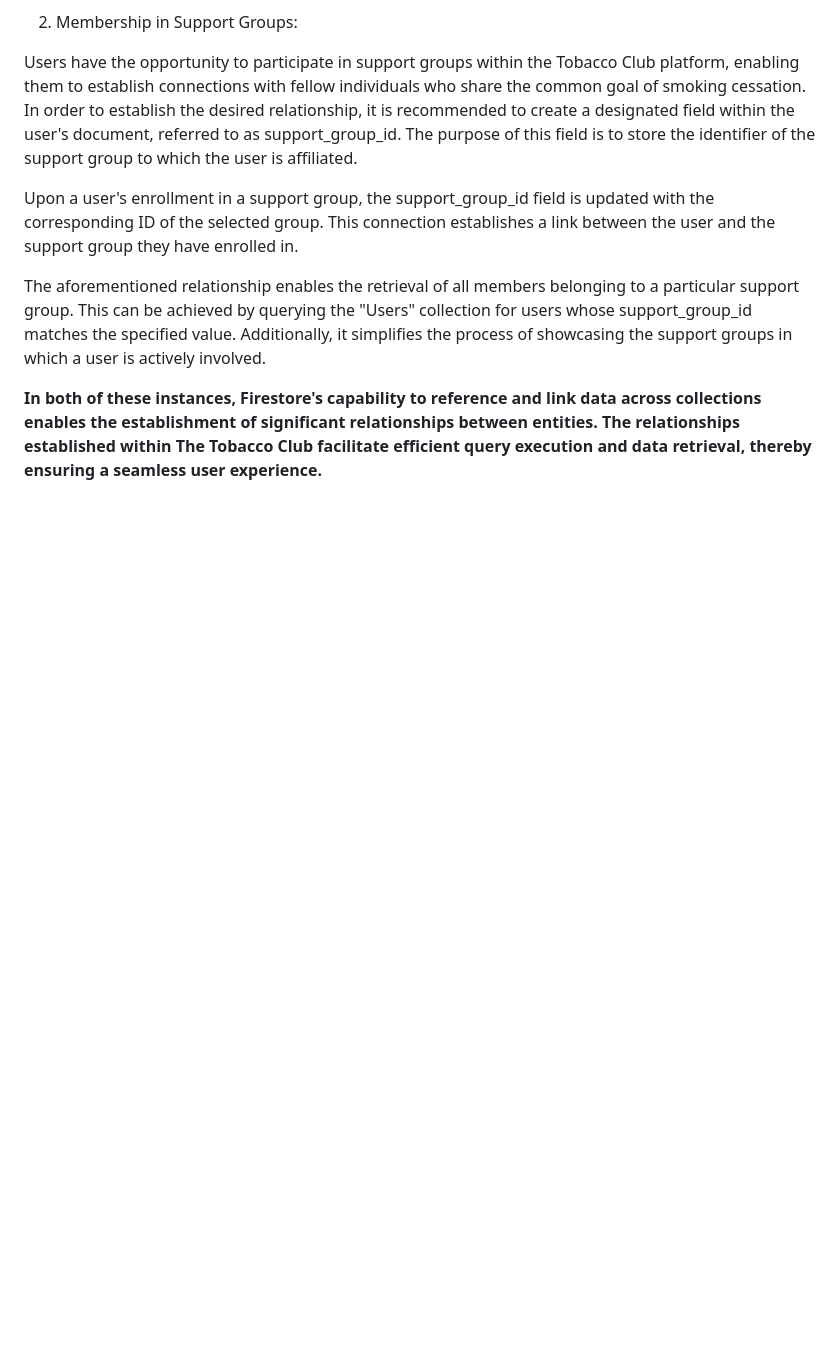
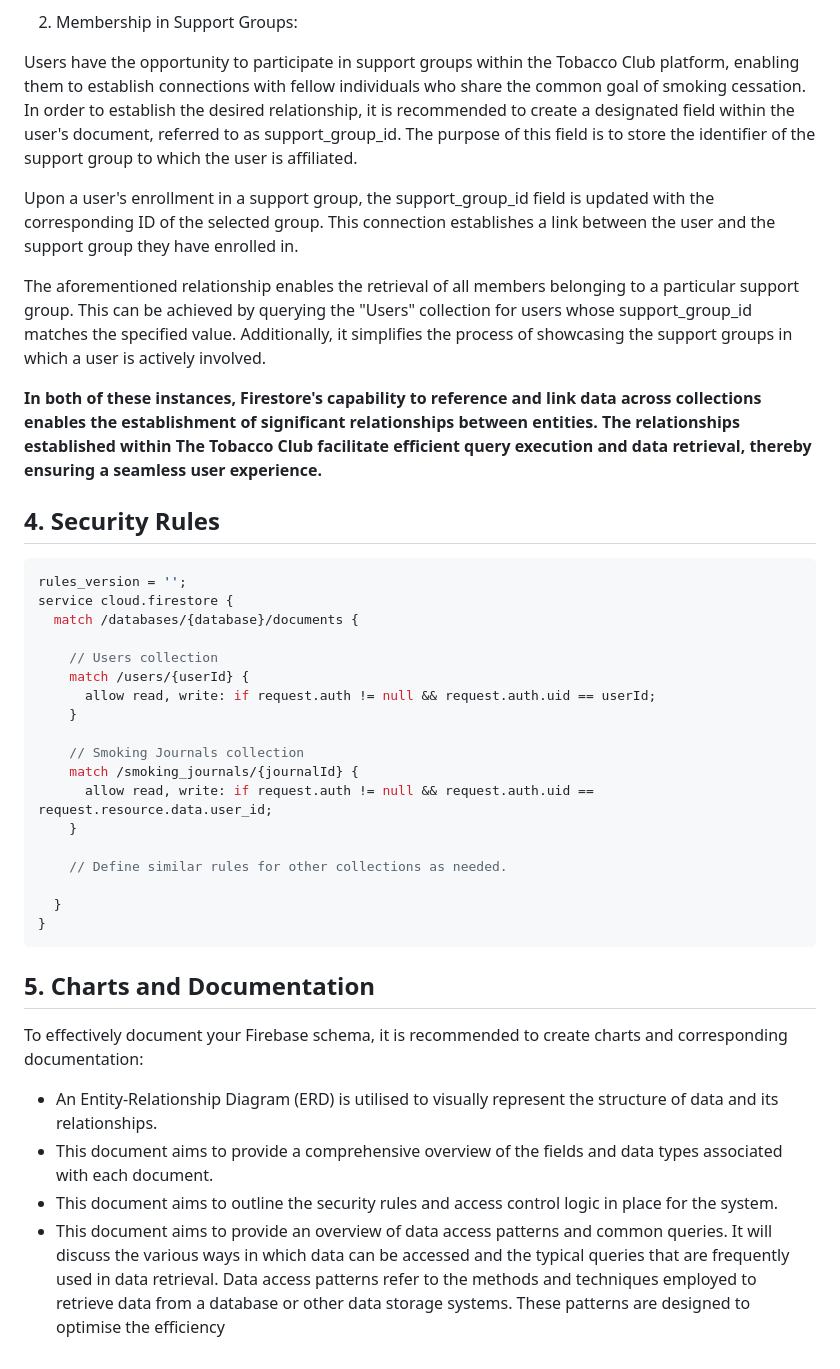
Before and after one commit to patgpt/the_tobacco_club, a Markdown page: firebase schema.md, the part around the change. Rendered like a GitHub page; blank space fills up the shorter version.

````diff
--- a/firebase schema.md
+++ b/firebase schema.md
@@ -57,3 +57,35 @@ Upon a user's enrollment in a support group, the support_group_id field is updat
 The aforementioned relationship enables the retrieval of all members belonging to a particular support group. This can be achieved by querying the "Users" collection for users whose support_group_id matches the specified value. Additionally, it simplifies the process of showcasing the support groups in which a user is actively involved.
 
 **In both of these instances, Firestore's capability to reference and link data across collections enables the establishment of significant relationships between entities. The relationships established within The Tobacco Club facilitate efficient query execution and data retrieval, thereby ensuring a seamless user experience.**
+
+
+## 4. Security Rules
+
+```javascript
+rules_version = '';
+service cloud.firestore {
+  match /databases/{database}/documents {
+
+    // Users collection
+    match /users/{userId} {
+      allow read, write: if request.auth != null && request.auth.uid == userId;
+    }
+
+    // Smoking Journals collection
+    match /smoking_journals/{journalId} {
+      allow read, write: if request.auth != null && request.auth.uid == request.resource.data.user_id;
+    }
+
+    // Define similar rules for other collections as needed.
+
+  }
+}
+```
+
+## 5. Charts and Documentation
+
+To effectively document your Firebase schema, it is recommended to create charts and corresponding documentation:
+  - An Entity-Relationship Diagram (ERD) is utilised to visually represent the structure of data and its relationships.
+  - This document aims to provide a comprehensive overview of the fields and data types associated with each document.
+  - This document aims to outline the security rules and access control logic in place for the system.
+  - This document aims to provide an overview of data access patterns and common queries. It will discuss the various ways in which data can be accessed and the typical queries that are frequently used in data retrieval. Data access patterns refer to the methods and techniques employed to retrieve data from a database or other data storage systems. These patterns are designed to optimise the efficiency
````
